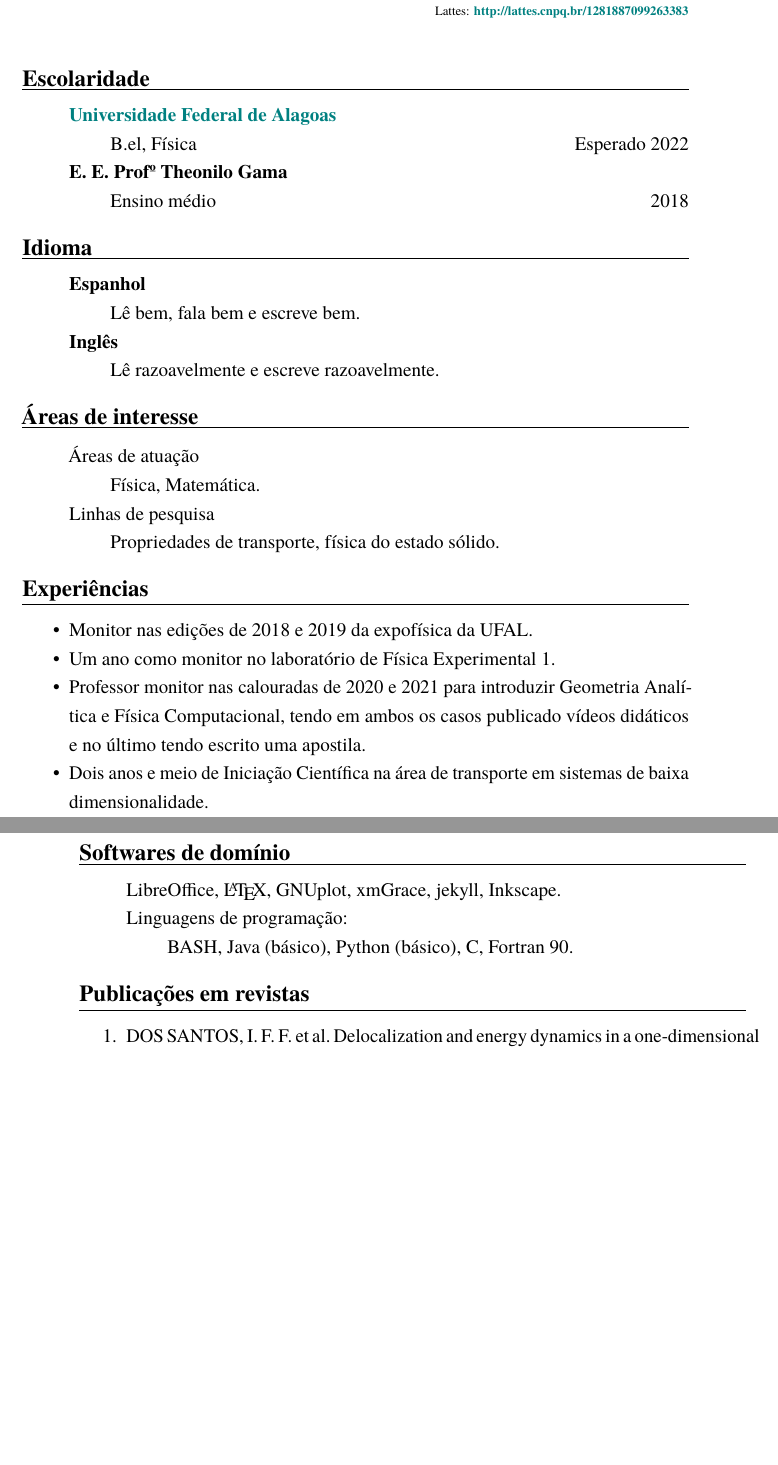
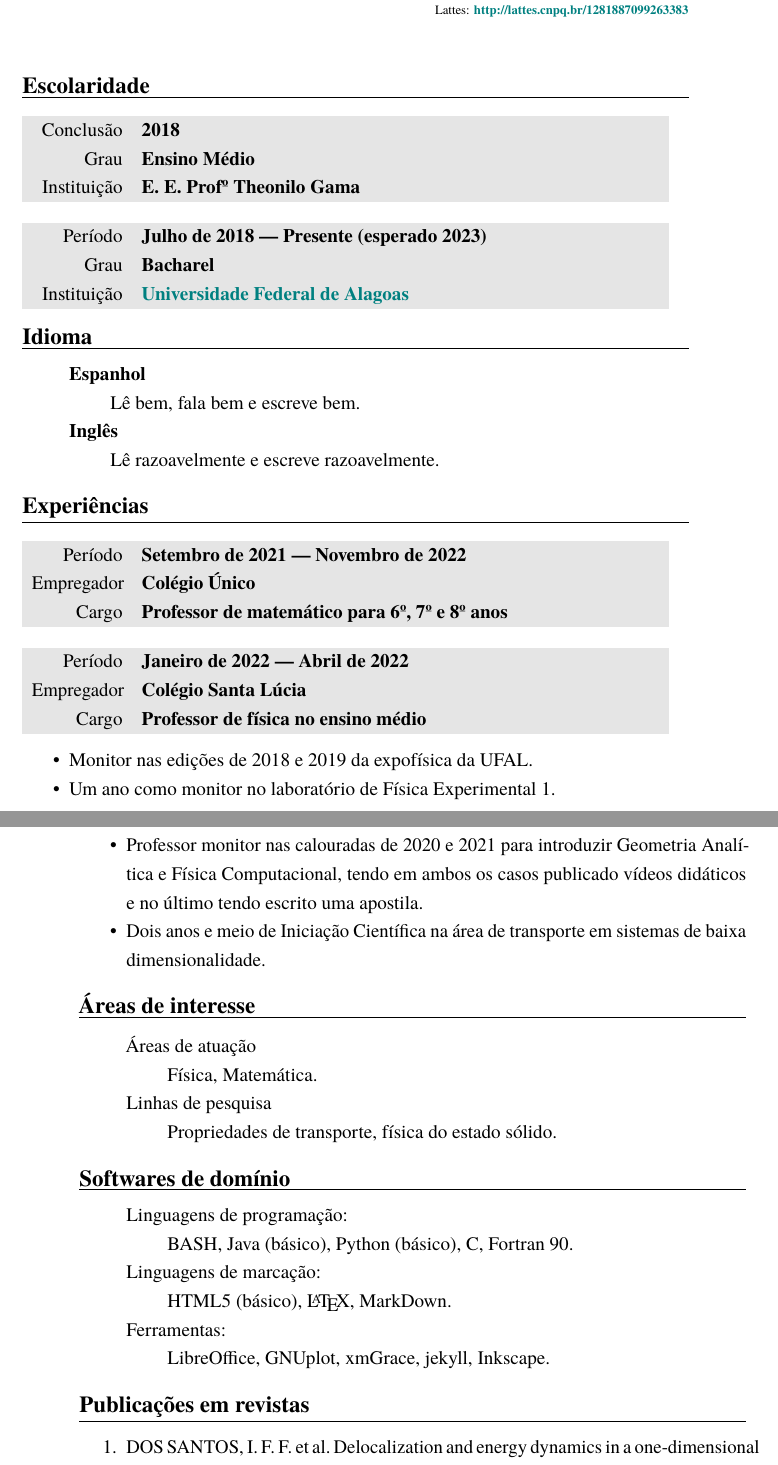
Before and after one commit to ismaeldamiao/modelo-latex, a LaTeX CV (exemplos/CV/main.tex): two parts of pages 1 and 2 of 2 before the commit and two parts of pages 1 and 2 of 3 after it, joined at a grey line, cut so that both start at the same text, the shorter picture padded with empty space. Compiled offline with pdfLaTeX.

Commit message:
Adicionadas escolas onde trabalhei, uso do pacote tabularx

```diff
--- a/exemplos/CV/main.tex
+++ b/exemplos/CV/main.tex
@@ -45,7 +45,7 @@
 \usepackage{amsfonts}                  % Fontes para notação matemática.
 \usepackage{xcolor}                    % Para colorir
 \usepackage[T1]{fontenc}               % Selecao de codigos de fonte.
-\usepackage[utf8x]{inputenc}           % Codificacao do documento (conversão automática dos acentos).
+\usepackage[utf8]{inputenc}            % Codificacao do documento (conversão automática dos acentos).
 \usepackage{ucs}                       % Complemento do anterior.
 \usepackage{indentfirst}               % Indenta o primeiro parágrafo de cada seção.
 \usepackage{color}                     % Controle das cores.
@@ -56,11 +56,14 @@
 \citebrackets[]                        % Citações com coxetes.
 \usepackage{bibentry}                  % Para mostrar artigos publicados.
 \usepackage{enumitem}
-\usepackage{xcolor}
+\usepackage{color, xcolor, colortbl}
 \usepackage{fontawesome5}
+\usepackage{tabularx}
 
 \usepackage{multicol}
 \setlength{\columnsep}{3.5cm}
+
+\newcommand{\gray}{\rowcolor[gray]{.90}} % Custom highlighting
 
 \newcommand{\customtitle}[1]{\noindent\textbf{\large#1}\vspace{2pt}\hrule}
 
@@ -106,20 +109,17 @@
 % ------------------
 \customtitle{Escolaridade}
 
-   \begin{itemize}[nosep]
+\begin{tabularx}{0.97\linewidth}{>{\raggedleft}p{2cm}X}
+   \gray Conclusão   & \textbf{2018}\\
+   \gray Grau        & \textbf{Ensino Médio}\\
+   \gray Instituição & \textbf{E. E. Profº Theonilo Gama}
+\end{tabularx}
 
-      \item[ ] \textbf{\href{https://ufal.br/}{Universidade Federal de Alagoas}}
-      \begin{itemize}[nosep]
-        \item[ ] B.el, Física \hfill Esperado 2022
-      \end{itemize}
-
-
-      \item[ ] \textbf{E. E. Profº Theonilo Gama}
-      \begin{itemize}[nosep]
-        \item[ ] Ensino médio \hfill 2018
-      \end{itemize}
-
-   \end{itemize}
+\begin{tabularx}{0.97\linewidth}{>{\raggedleft}p{2cm}X}
+   \gray Período     & \textbf{Julho de 2018 --- Presente (esperado 2023)}\\
+   \gray Grau        & \textbf{Bacharel}\\
+   \gray Instituição & \textbf{\href{https://ufal.br/}{Universidade Federal de Alagoas}}
+\end{tabularx}
 
 % ------------------
 % Idioma
@@ -139,6 +139,34 @@
         \item[ ] Lê razoavelmente e escreve razoavelmente.
       \end{itemize}
 
+   \end{itemize}
+
+% ------------------
+% Experiências
+% ------------------
+\customtitle{Experiências}
+
+\begin{tabularx}{0.97\linewidth}{>{\raggedleft}p{2cm}X}
+   \gray Período    & \textbf{Setembro de 2021 --- Novembro de 2022}\\
+   \gray Empregador & \textbf{Colégio Único}\\
+   \gray Cargo      & \textbf{Professor de matemático para 6º, 7º e 8º anos}
+\end{tabularx}
+
+\begin{tabularx}{0.97\linewidth}{>{\raggedleft}p{2cm}X}
+   \gray Período    & \textbf{Janeiro de 2022 --- Abril de 2022}\\
+   \gray Empregador & \textbf{Colégio Santa Lúcia}\\
+   \gray Cargo      & \textbf{Professor de física no ensino médio}
+\end{tabularx}
+
+   \begin{itemize}[nosep]
+      \item Monitor nas edições de 2018 e 2019 da expofísica da UFAL.
+      \item Um ano como monitor no laboratório de Física Experimental 1.
+      \item Professor monitor nas calouradas de 2020 e 2021 para introduzir
+      Geometria Analítica e Física Computacional,
+      tendo em ambos os casos publicado vídeos didáticos e no último
+      tendo escrito uma apostila.
+      \item Dois anos e meio de Iniciação Científica na área de
+      transporte em sistemas de baixa dimensionalidade.
    \end{itemize}
 
 % ------------------
@@ -162,32 +190,24 @@
    \end{itemize}
 
 % ------------------
-% Experiências
-% ------------------
-\customtitle{Experiências}
-
-   \begin{itemize}[nosep]
-      \item Monitor nas edições de 2018 e 2019 da expofísica da UFAL.
-      \item Um ano como monitor no laboratório de Física Experimental 1.
-      \item Professor monitor nas calouradas de 2020 e 2021 para introduzir
-      Geometria Analítica e Física Computacional,
-      tendo em ambos os casos publicado vídeos didáticos e no último
-      tendo escrito uma apostila.
-      \item Dois anos e meio de Iniciação Científica na área de
-      transporte em sistemas de baixa dimensionalidade.
-   \end{itemize}
-
-% ------------------
 % Softwares de domínio
 % ------------------
 \customtitle{Softwares de domínio}
 
    \begin{itemize}[nosep]
-      \item[ ] LibreOffice, \LaTeX, GNUplot, xmGrace, jekyll, Inkscape.
-
       \item[ ] Linguagens de programação:
       \begin{itemize}[nosep]
          \item[ ] BASH, Java (básico), Python (básico), C, Fortran 90.
+      \end{itemize}
+
+      \item[ ] Linguagens de marcação:
+      \begin{itemize}[nosep]
+         \item[ ] HTML5 (básico), \LaTeX, MarkDown.
+      \end{itemize}
+
+      \item[ ] Ferramentas:
+      \begin{itemize}[nosep]
+         \item[ ] LibreOffice, GNUplot, xmGrace, jekyll, Inkscape.
       \end{itemize}
    \end{itemize}
 
```
